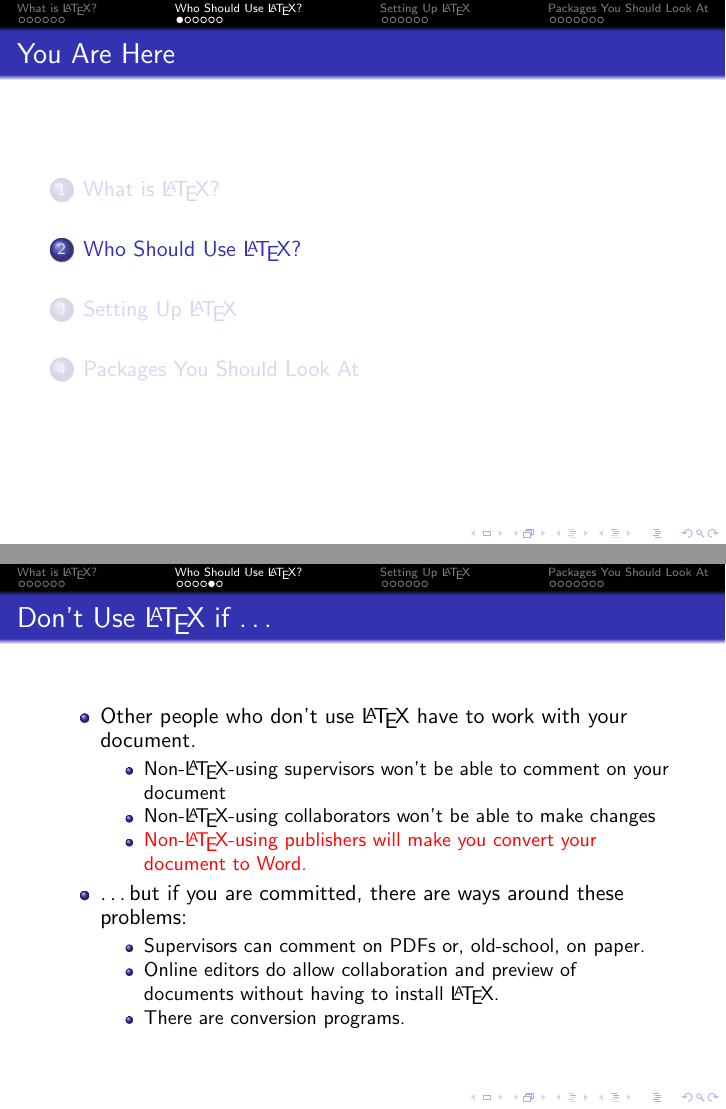
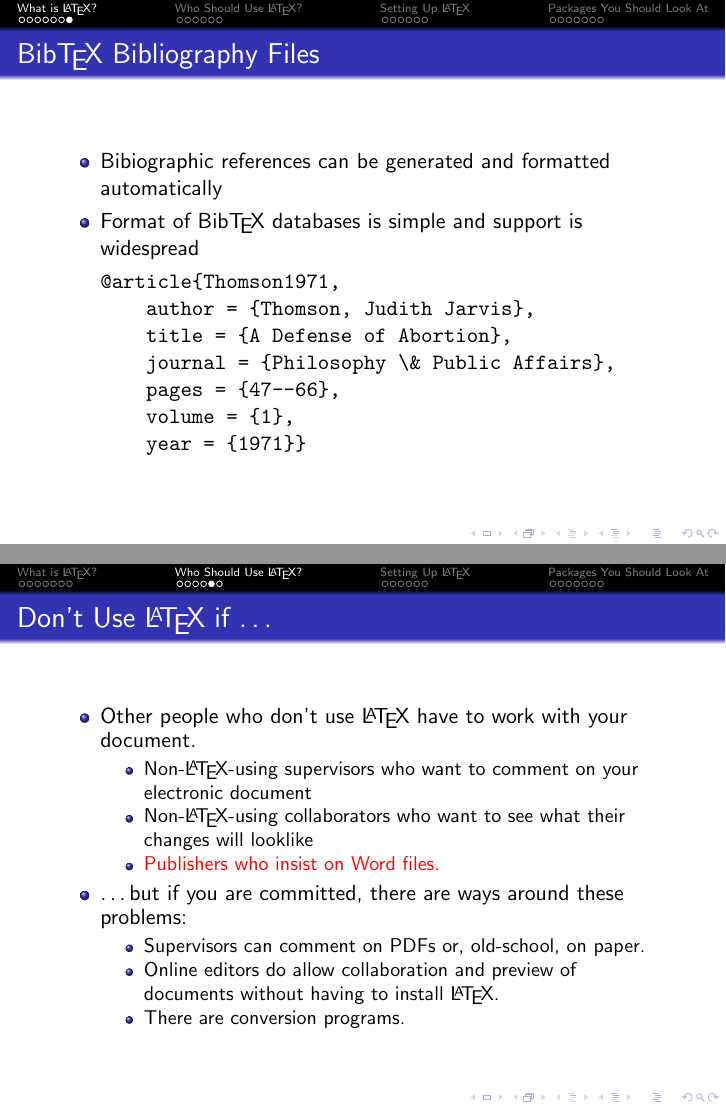
Before and after one commit to rzach/latex4phi, LaTeX slides (latex4phi.beamer.tex, which reads latex4phi.tex): pages 9 and 13 of 31 before the commit and pages 9 and 14 of 32 after it, joined at a grey line. Compiled offline with pdfLaTeX.

Commit message:
add bibtex frame

```diff
--- a/latex4phi.tex
+++ b/latex4phi.tex
@@ -120,6 +120,22 @@
 \includegraphics[height=15cm,clip=true,trim=4cm 5cm 4cm 5cm]{latex4phi-sample}
 \end{frame}
 
+\begin{frame}[fragile]{Bib\TeX{} Bibliography Files}
+
+\begin{itemize}
+\item Bibiographic references can be generated and formatted automatically
+\item Format of Bib\TeX{} databases is simple and support is widespread
+\begin{verbatim}
+@article{Thomson1971,
+    author = {Thomson, Judith Jarvis},
+    title = {A Defense of Abortion},
+    journal = {Philosophy \& Public Affairs},
+    pages = {47--66},
+    volume = {1},
+    year = {1971}}
+\end{verbatim}
+\end{itemize}
+\end{frame}
 
 \section{Who Should Use \LaTeX{}?}
 \mode<presentation>{\subsection{}}
@@ -265,9 +281,11 @@
 \begin{itemize}
 \item Other people who don't use \LaTeX{} have to work with your document.
 \begin{itemize}
-\item Non-\LaTeX-using supervisors won't be able to comment on your document
-\item Non-\LaTeX-using collaborators won't be able to make changes
-\item {\color{red}Non-\LaTeX-using publishers will make you convert your document to Word.}
+\item Non-\LaTeX-using supervisors who want to comment on your
+electronic document
+\item Non-\LaTeX-using collaborators who want to see what their
+changes will looklike
+\item {\color{red} Publishers who insist on Word files.}
 \end{itemize}
 \item \dots but if you are committed, there are ways around these problems:
 \begin{itemize}
```
